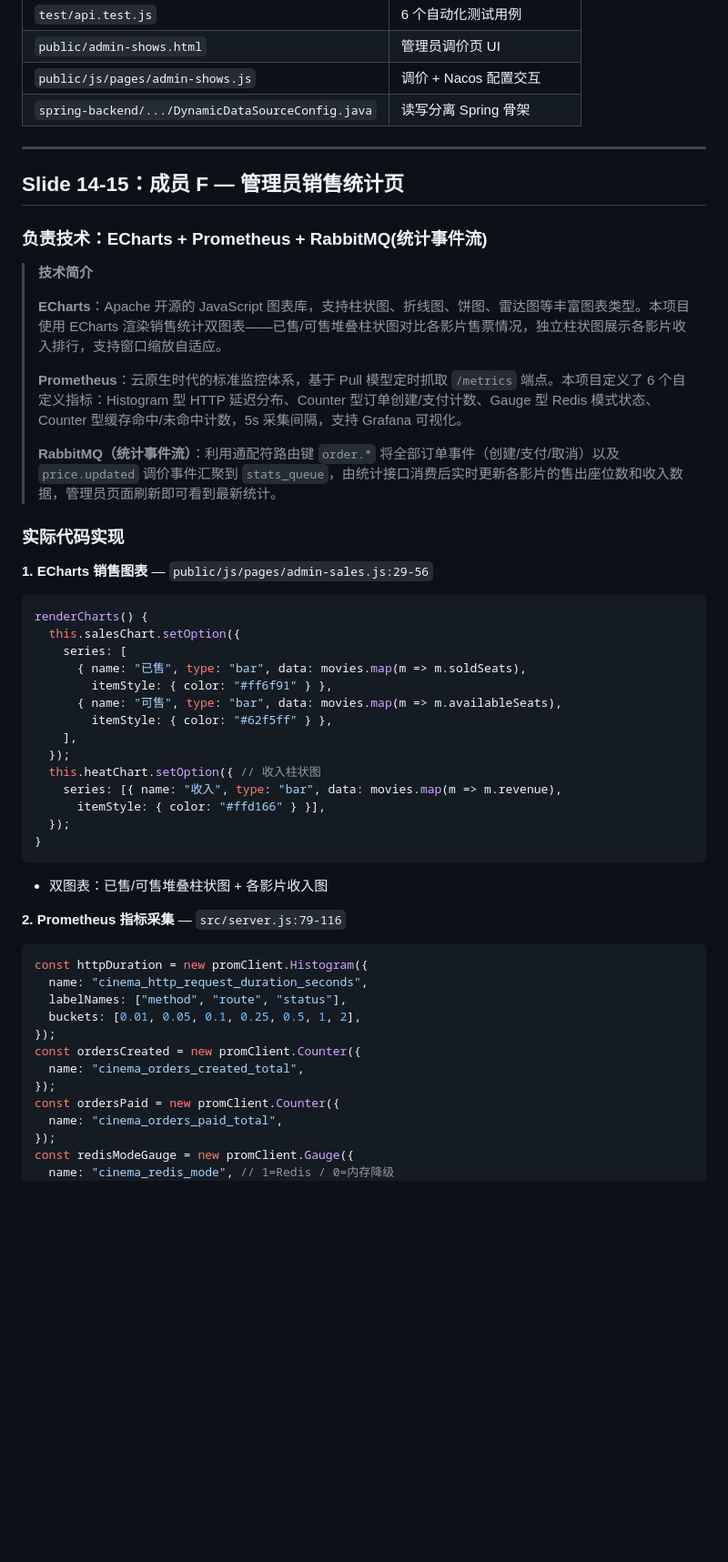
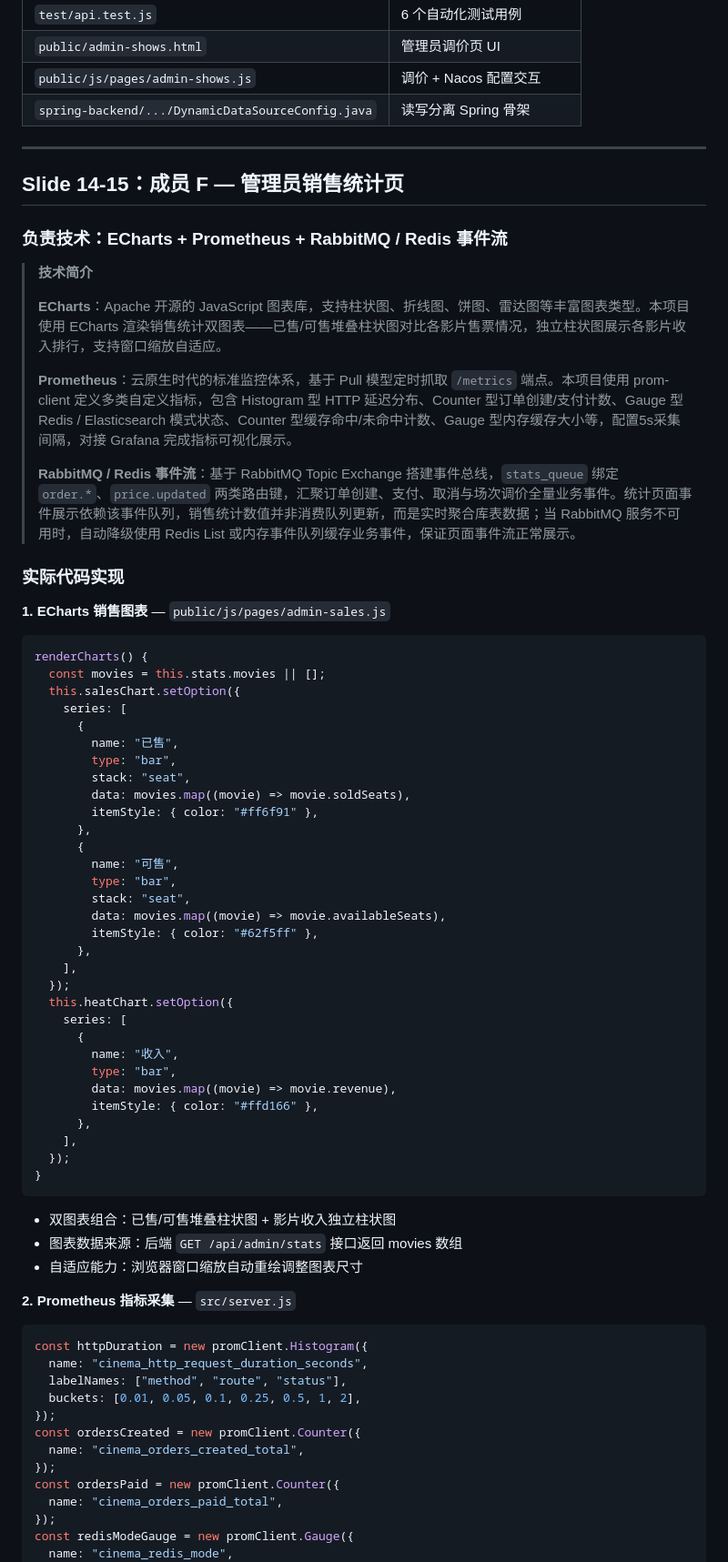
Before and after one commit to wangKeRann/rjjg, a Markdown page: ppt-outline.md, the part around one of its changes. Shown at 91% size. GitHub-like rendering; blank space fills up the shorter version.

````diff
--- a/ppt-outline.md
+++ b/ppt-outline.md
@@ -514,40 +514,60 @@ test("admin can view dashboard and update show price", async () => {
 
 ---
 
+
 ## Slide 14-15：成员 F — 管理员销售统计页
-### 负责技术：ECharts + Prometheus + RabbitMQ(统计事件流)
+### 负责技术：ECharts + Prometheus + RabbitMQ / Redis 事件流
 
 > **技术简介**
 >
 > **ECharts**：Apache 开源的 JavaScript 图表库，支持柱状图、折线图、饼图、雷达图等丰富图表类型。本项目使用 ECharts 渲染销售统计双图表——已售/可售堆叠柱状图对比各影片售票情况，独立柱状图展示各影片收入排行，支持窗口缩放自适应。
 >
-> **Prometheus**：云原生时代的标准监控体系，基于 Pull 模型定时抓取 `/metrics` 端点。本项目定义了 6 个自定义指标：Histogram 型 HTTP 延迟分布、Counter 型订单创建/支付计数、Gauge 型 Redis 模式状态、Counter 型缓存命中/未命中计数，5s 采集间隔，支持 Grafana 可视化。
+> **Prometheus**：云原生时代的标准监控体系，基于 Pull 模型定时抓取 `/metrics` 端点。本项目使用 prom-client 定义多类自定义指标，包含 Histogram 型 HTTP 延迟分布、Counter 型订单创建/支付计数、Gauge 型 Redis / Elasticsearch 模式状态、Counter 型缓存命中/未命中计数、Gauge 型内存缓存大小等，配置5s采集间隔，对接 Grafana 完成指标可视化展示。
 >
-> **RabbitMQ（统计事件流）**：利用通配符路由键 `order.*` 将全部订单事件（创建/支付/取消）以及 `price.updated` 调价事件汇聚到 `stats_queue`，由统计接口消费后实时更新各影片的售出座位数和收入数据，管理员页面刷新即可看到最新统计。
+> **RabbitMQ / Redis 事件流**：基于 RabbitMQ Topic Exchange 搭建事件总线，`stats_queue` 绑定 `order.*`、`price.updated` 两类路由键，汇聚订单创建、支付、取消与场次调价全量业务事件。统计页面事件展示依赖该事件队列，销售统计数值并非消费队列更新，而是实时聚合库表数据；当 RabbitMQ 服务不可用时，自动降级使用 Redis List 或内存事件队列缓存业务事件，保证页面事件流正常展示。
 
 ### 实际代码实现
 
-**1. ECharts 销售图表** — `public/js/pages/admin-sales.js:29-56`
+**1. ECharts 销售图表** — `public/js/pages/admin-sales.js`
 
 ```js
 renderCharts() {
+  const movies = this.stats.movies || [];
   this.salesChart.setOption({
     series: [
-      { name: "已售", type: "bar", data: movies.map(m => m.soldSeats),
-        itemStyle: { color: "#ff6f91" } },
-      { name: "可售", type: "bar", data: movies.map(m => m.availableSeats),
-        itemStyle: { color: "#62f5ff" } },
+      {
+        name: "已售",
+        type: "bar",
+        stack: "seat",
+        data: movies.map((movie) => movie.soldSeats),
+        itemStyle: { color: "#ff6f91" },
+      },
+      {
+        name: "可售",
+        type: "bar",
+        stack: "seat",
+        data: movies.map((movie) => movie.availableSeats),
+        itemStyle: { color: "#62f5ff" },
+      },
     ],
   });
-  this.heatChart.setOption({ // 收入柱状图
-    series: [{ name: "收入", type: "bar", data: movies.map(m => m.revenue),
-      itemStyle: { color: "#ffd166" } }],
+  this.heatChart.setOption({
+    series: [
+      {
+        name: "收入",
+        type: "bar",
+        data: movies.map((movie) => movie.revenue),
+        itemStyle: { color: "#ffd166" },
+      },
+    ],
   });
 }
 ```
-- 双图表：已售/可售堆叠柱状图 + 各影片收入图
+- 双图表组合：已售/可售堆叠柱状图 + 影片收入独立柱状图
+- 图表数据来源：后端 `GET /api/admin/stats` 接口返回 movies 数组
+- 自适应能力：浏览器窗口缩放自动重绘调整图表尺寸
 
-**2. Prometheus 指标采集** — `src/server.js:79-116`
+**2. Prometheus 指标采集** — `src/server.js`
 
 ```js
 const httpDuration = new promClient.Histogram({
@@ -562,5 +582,5 @@ const ordersPaid = new promClient.Counter({
   name: "cinema_orders_paid_total",
 });
 const redisModeGauge = new promClient.Gauge({
-  name: "cinema_redis_mode", // 1=Redis / 0=内存降级
+  name: "cinema_redis_mode",
 });
````
Also changed, not shown: other parts of ppt-outline.md (+43 -17 lines).
